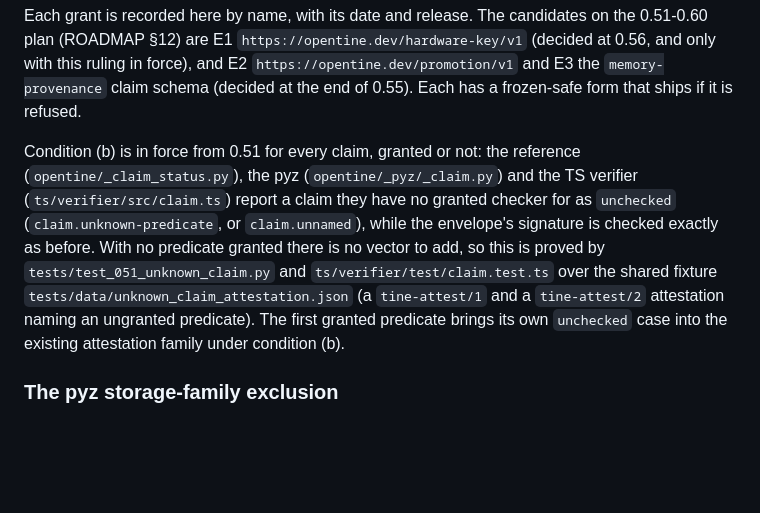
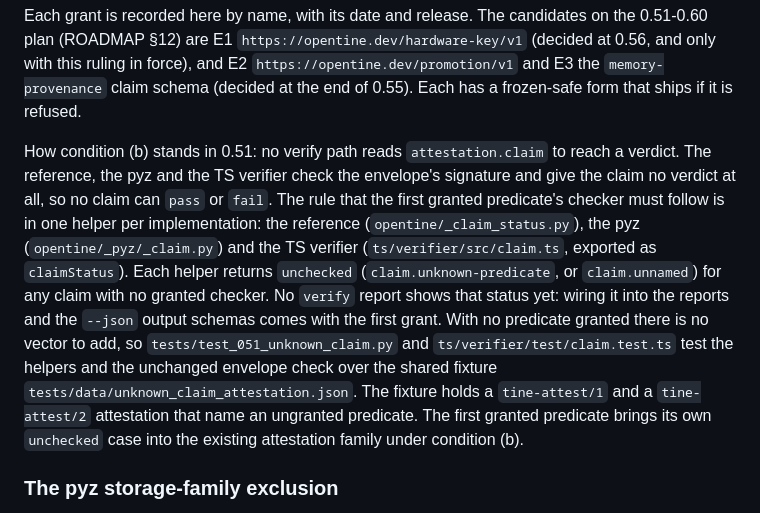
Before and after one commit to 0xcircuitbreaker/opentine, a Markdown page: docs/FREEZE.md, the part around the change. GitHub-like rendering; blank space fills up the shorter version.

Commit message:
FREEZE: state what condition (b) does in 0.51
No verify path reads attestation.claim yet; the unchecked rule lives in
one helper per implementation and reaches reports with the first grant.

```diff
--- a/docs/FREEZE.md
+++ b/docs/FREEZE.md
@@ -198,18 +198,23 @@ ruling in force), and E2 `https://opentine.dev/promotion/v1` and E3 the
 `memory-provenance` claim schema (decided at the end of 0.55). Each has a
 frozen-safe form that ships if it is refused.
 
-Condition (b) is in force from 0.51 for every claim, granted or not: the
-reference (`opentine/_claim_status.py`), the pyz (`opentine/_pyz/_claim.py`)
-and the TS verifier (`ts/verifier/src/claim.ts`) report a claim they have no
-granted checker for as `unchecked` (`claim.unknown-predicate`, or
-`claim.unnamed`), while the envelope's signature is checked exactly as
-before. With no predicate granted there is no vector to add, so this is
-proved by `tests/test_051_unknown_claim.py` and
-`ts/verifier/test/claim.test.ts` over the shared fixture
-`tests/data/unknown_claim_attestation.json` (a `tine-attest/1` and a
-`tine-attest/2` attestation naming an ungranted predicate). The first
-granted predicate brings its own `unchecked` case into the existing
-attestation family under condition (b).
+How condition (b) stands in 0.51: no verify path reads `attestation.claim`
+to reach a verdict. The reference, the pyz and the TS verifier check the
+envelope's signature and give the claim no verdict at all, so no claim can
+`pass` or `fail`. The rule that the first granted predicate's checker must
+follow is in one helper per implementation: the reference
+(`opentine/_claim_status.py`), the pyz (`opentine/_pyz/_claim.py`) and the TS
+verifier (`ts/verifier/src/claim.ts`, exported as `claimStatus`). Each helper
+returns `unchecked` (`claim.unknown-predicate`, or `claim.unnamed`) for any
+claim with no granted checker. No `verify` report shows that status yet:
+wiring it into the reports and the `--json` output schemas comes with the
+first grant. With no predicate granted there is no vector to add, so
+`tests/test_051_unknown_claim.py` and `ts/verifier/test/claim.test.ts` test
+the helpers and the unchanged envelope check over the shared fixture
+`tests/data/unknown_claim_attestation.json`. The fixture holds a
+`tine-attest/1` and a `tine-attest/2` attestation that name an ungranted
+predicate. The first granted predicate brings its own `unchecked` case into
+the existing attestation family under condition (b).
 
 ### The pyz storage-family exclusion
 
```
